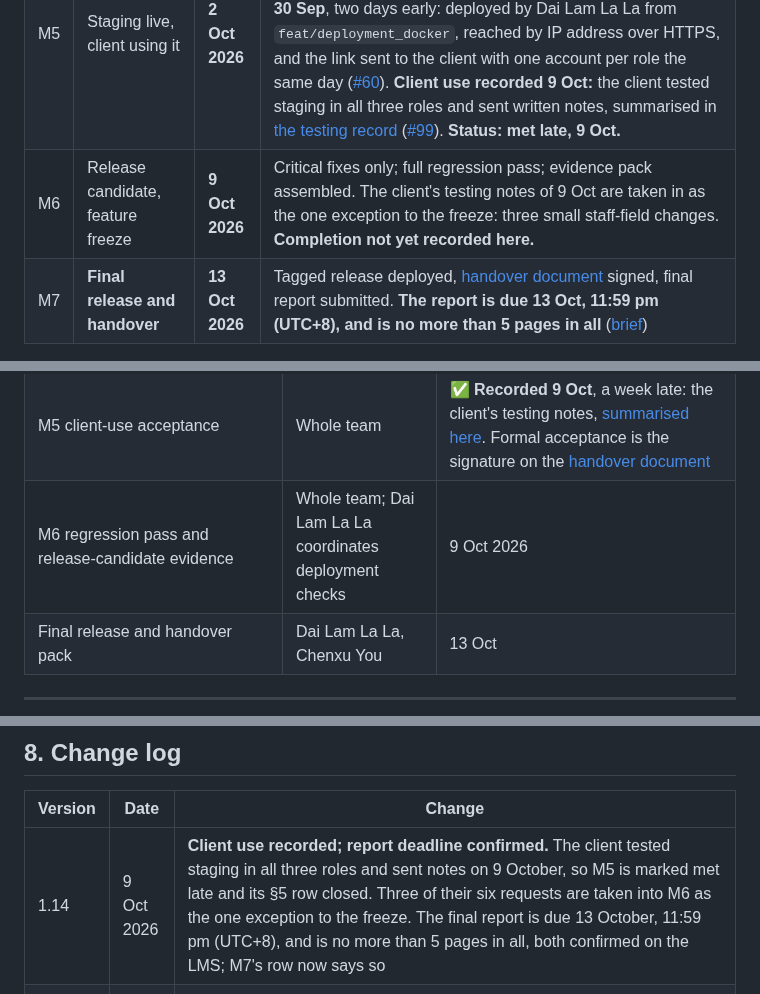
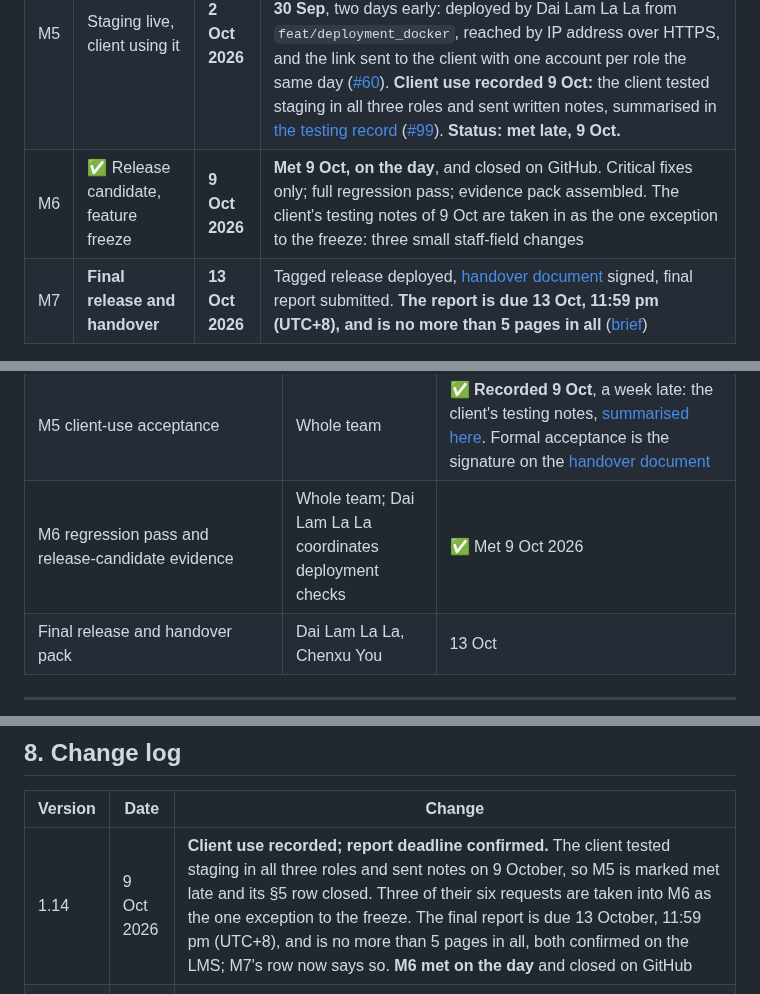
Before and after one commit to ChenxuYou/uwa-cits5206-project, a Markdown page: docs/project/plan.md, 3 parts joined by grey strips. GitHub-like rendering.

Commit message:
docs: mark M6 met on 9 October in the project plan

```diff
--- a/docs/project/plan.md
+++ b/docs/project/plan.md
@@ -22,7 +22,7 @@
 | M3 | ✅ Rates, proposed rates and balance | **18 Sep 2026** | **Met 23 Sep, five days late.** Three rates per capability with the figures behind each; proposed rates and the resulting surplus or deficit. US-09 to US-13 (#26–#30) verified and closed, and the milestone closed on GitHub |
 | M4 | ✅ **Vertical slice complete** | **25 Sep 2026** | **Met 24 Sep, a day early.** Sign in → create cycle → enter inputs → see rates → propose → justify → seal → export PDF → reopen, driven end to end in a browser. US-01, US-02 and US-14 to US-17 (#18, #19, #31–#34) built in #83 and #84, reviewed, verified and closed. One criterion is met differently from its wording: US-15 has the custodian confirm and the record sealed, while the tool has the custodian submit and the approver's approval seal it, as in US-20. This is recorded on #32 for the client to confirm |
 | M5 | Staging live, client using it | **2 Oct 2026** | Deployment rehearsal completed 25 Sep: first release, HTTPS by IP, forced password change, backup, restore and automatic rollback of a deliberately broken release. **Staging live since 30 Sep**, two days early: deployed by Dai Lam La La from `feat/deployment_docker`, reached by IP address over HTTPS, and the link sent to the client with one account per role the same day ([#60](https://github.com/ChenxuYou/uwa-cits5206-project/issues/60)). **Client use recorded 9 Oct:** the client tested staging in all three roles and sent written notes, summarised in [the testing record](../client/communication-history/2026-10-09-client-testing-notes/README.md) ([#99](https://github.com/ChenxuYou/uwa-cits5206-project/issues/99)). **Status: met late, 9 Oct.** |
-| M6 | Release candidate, feature freeze | **9 Oct 2026** | Critical fixes only; full regression pass; evidence pack assembled. The client's testing notes of 9 Oct are taken in as the one exception to the freeze: three small staff-field changes. **Completion not yet recorded here.** |
+| M6 | ✅ Release candidate, feature freeze | **9 Oct 2026** | **Met 9 Oct, on the day**, and closed on GitHub. Critical fixes only; full regression pass; evidence pack assembled. The client's testing notes of 9 Oct are taken in as the one exception to the freeze: three small staff-field changes |
 | M7 | **Final release and handover** | **13 Oct 2026** | Tagged release deployed, [handover document](../handover.md) signed, final report submitted. **The report is due 13 Oct, 11:59 pm (UTC+8), and is no more than 5 pages in all** ([brief](../../reference/unit/assignment-5-final-group-report.md)) |
 
 **Fallback trigger.** If M4 has not been met by the end of week 8, we cut stretch scope — we do
@@ -117,7 +117,7 @@ deployed from `feat/deployment_docker` ([#60](https://github.com/ChenxuYou/uwa-c
 | Production/staging accounts; no demo account reachable | Jaswanth Vericherla | ✅ Staging live since 30 Sep with one account per role, sent to the client by email ([#60](https://github.com/ChenxuYou/uwa-cits5206-project/issues/60)). That no demo account is reachable there is still to be verified |
 | EF Core migrations in place — the schema can change without losing entered data | Chenxu You | ✅ **Done 25 Sep.** A baseline migration replaces `EnsureCreated`; CI fails when the model changes without one ([`src/README.md`](../../src/README.md#changing-the-data-model)) |
 | M5 client-use acceptance | Whole team | ✅ **Recorded 9 Oct**, a week late: the client's testing notes, [summarised here](../client/communication-history/2026-10-09-client-testing-notes/README.md). Formal acceptance is the signature on the [handover document](../handover.md) |
-| M6 regression pass and release-candidate evidence | Whole team; Dai Lam La La coordinates deployment checks | 9 Oct 2026 |
+| M6 regression pass and release-candidate evidence | Whole team; Dai Lam La La coordinates deployment checks | ✅ Met 9 Oct 2026 |
 | Final release and handover pack | Dai Lam La La, Chenxu You | 13 Oct |
 
 ---
@@ -167,7 +167,7 @@ Recorded so that neither is quietly forgotten and neither quietly becomes this s
 
 | Version | Date | Change |
 | --- | --- | --- |
-| 1.14 | 9 Oct 2026 | **Client use recorded; report deadline confirmed.** The client tested staging in all three roles and sent notes on 9 October, so M5 is marked met late and its §5 row closed. Three of their six requests are taken into M6 as the one exception to the freeze. The final report is due 13 October, 11:59 pm (UTC+8), and is no more than 5 pages in all, both confirmed on the LMS; M7's row now says so |
+| 1.14 | 9 Oct 2026 | **Client use recorded; report deadline confirmed.** The client tested staging in all three roles and sent notes on 9 October, so M5 is marked met late and its §5 row closed. Three of their six requests are taken into M6 as the one exception to the freeze. The final report is due 13 October, 11:59 pm (UTC+8), and is no more than 5 pages in all, both confirmed on the LMS; M7's row now says so. **M6 met on the day** and closed on GitHub |
 | 1.13 | 8 Oct 2026 | **Staging recorded as live.** It has run since 30 September, deployed from `feat/deployment_docker`, and the client has had the link and one account per role since that day (#60). M5's row, S6, the S6 note and §5 now say so instead of asking for confirmation. Client-use acceptance is still outstanding |
 | 1.12 | 8 Oct 2026 | **Status review after the M5 target date.** M5's 2 Oct target passed; the repository contains a deployment rehearsal from 25 Sep but no client-use acceptance record, so confirmation is explicitly required rather than assumed. The plan now reflects S7 as the current stabilisation sprint, identifies M6 as due 9 Oct, updates the deployment method to the rehearsed systemd/Caddy/SQLite setup, corrects M2 to the six shipped workflow steps, and flags overdue §6 items for owner verification. |
 | 1.11 | 25 Sep 2026 | **Audit of 25 September acted on, for M5.** Three critical findings fixed: the schema moves to **EF Core migrations** (C1), so a deployment can no longer lose the client's data or break on a new column; a **concurrency stamp** on each cycle stops two approval requests both sealing or returning it (C3); and a [`deploy/`](../../deploy/README.md) kit puts the application behind Caddy over HTTPS (C2) with a daily backup, a tested restore and a release script that rolls back. Also: data-protection keys kept beside the database, an absolute database path required outside Development, only a local proxy trusted, anti-framing headers, a sign-in rate limit per address, and a password an administrator set replaced at first sign-in. §5 rows re-dated accordingly; the access-control test row closed as already covered |
```
